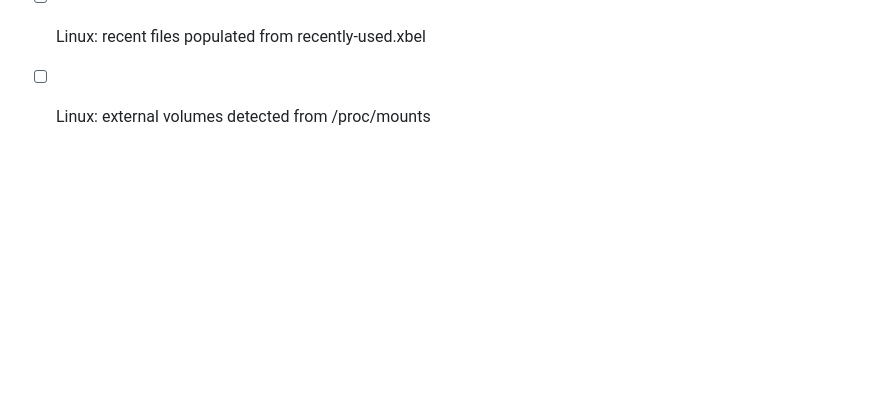
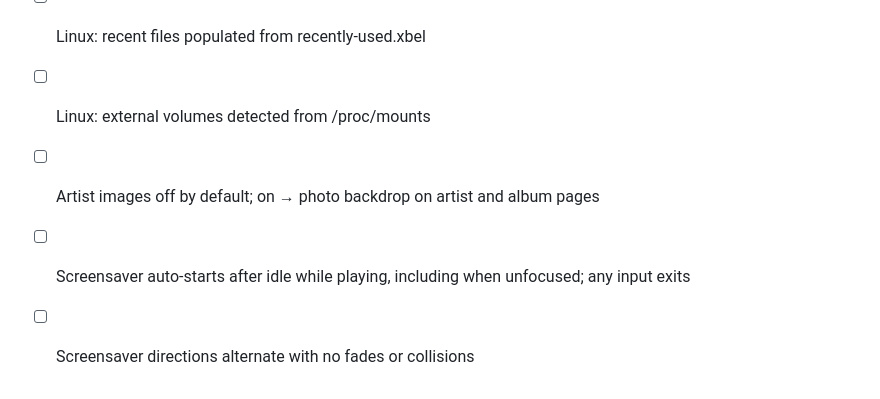
Before and after one commit to NiceBeard/zune-explorer, a Markdown page: CLAUDE.md, the part around the change. GitHub-like rendering; blank space fills up the shorter version.

```diff
--- a/CLAUDE.md
+++ b/CLAUDE.md
@@ -71,3 +71,6 @@ npm run build # Build for distribution
 - [ ] Linux: applications discovered from .desktop files
 - [ ] Linux: recent files populated from recently-used.xbel
 - [ ] Linux: external volumes detected from /proc/mounts
+- [ ] Artist images off by default; on → photo backdrop on artist and album pages
+- [ ] Screensaver auto-starts after idle while playing, including when unfocused; any input exits
+- [ ] Screensaver directions alternate with no fades or collisions
```
Also changed, not shown: docs/ROADMAP.md (+6 -0 lines).
